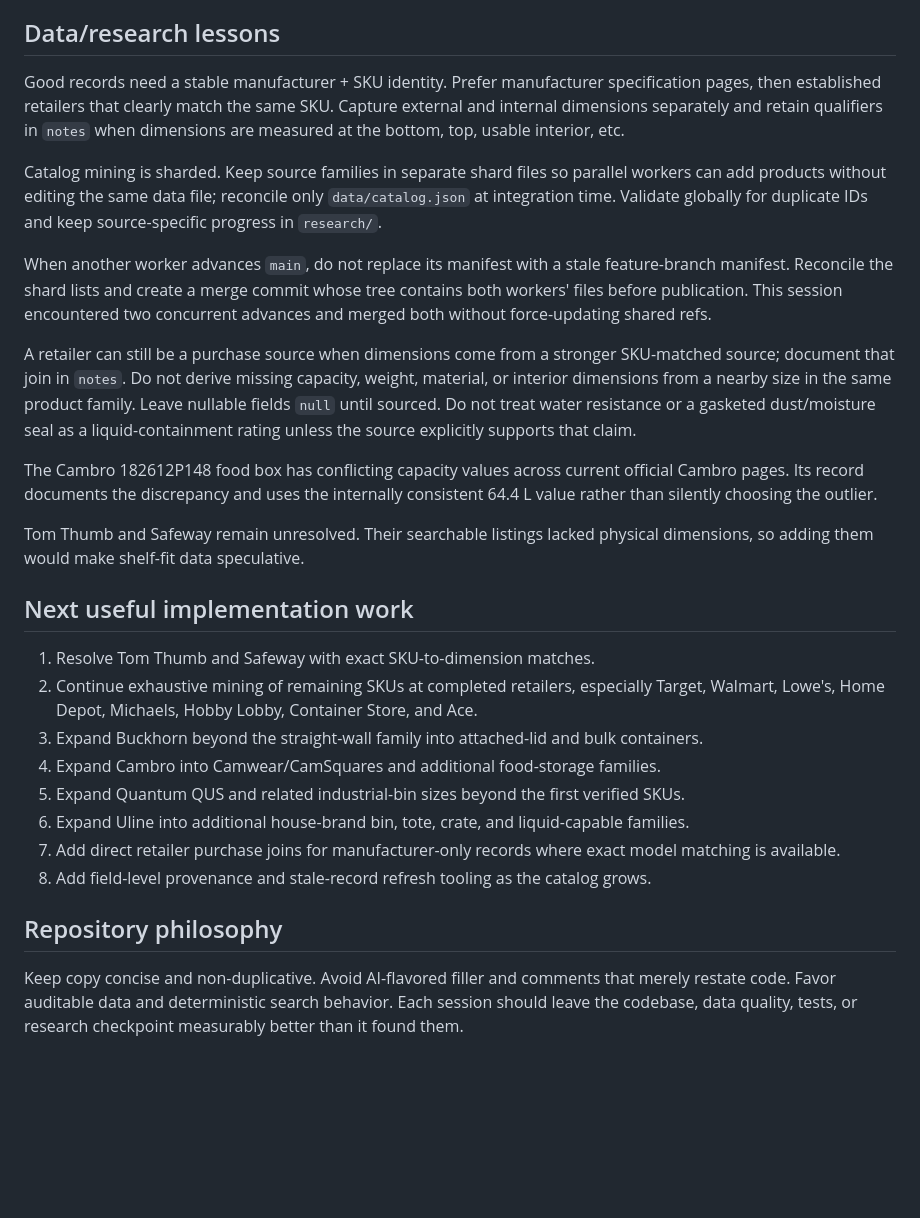
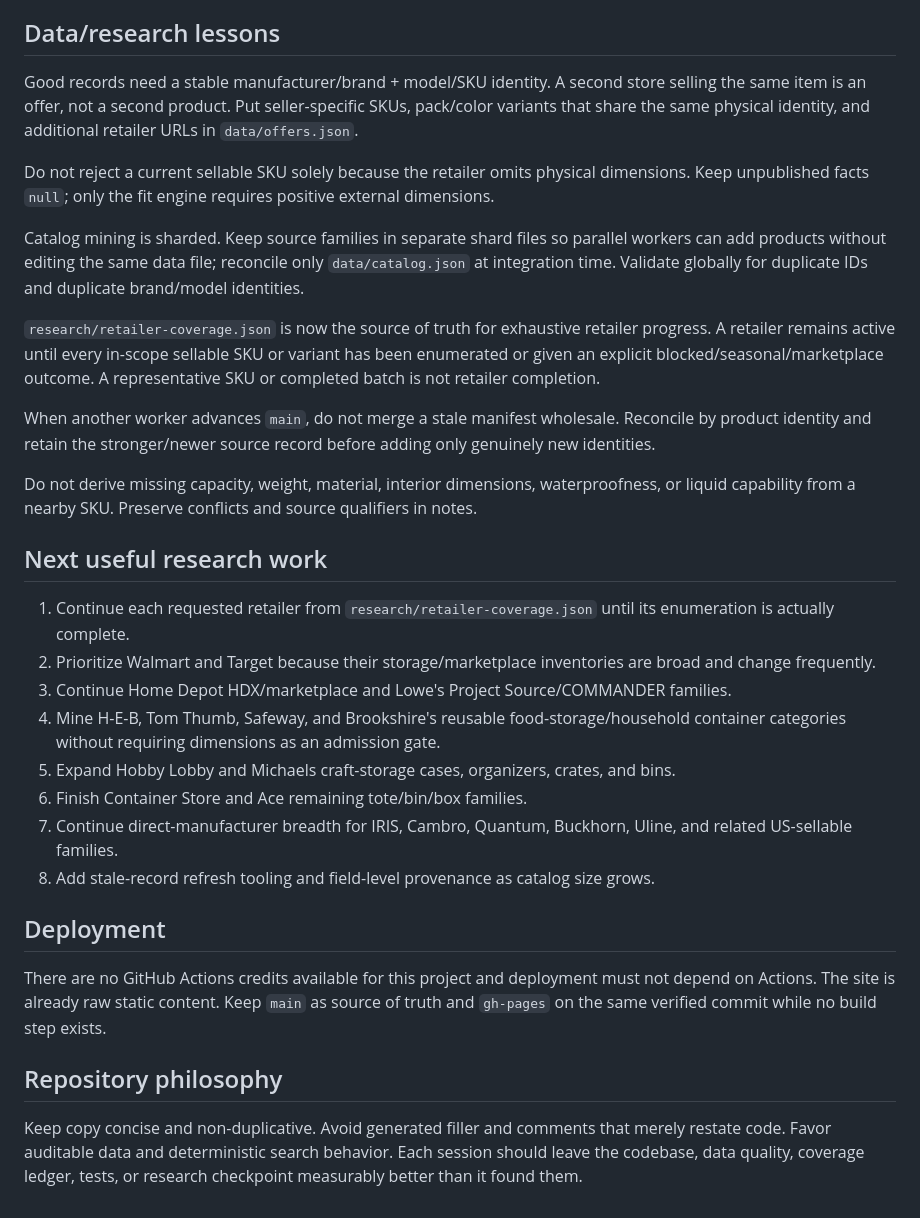
Before and after one commit to jwedwards-usa/ContainerHub, a Markdown page: HANDOFF.md, the part around one of its changes. Drawn GitHub-style; blank space fills up the shorter version.

Commit message:
Update handoff for 159-record reconciliation

```diff
--- a/HANDOFF.md
+++ b/HANDOFF.md
@@ -52,26 +41,29 @@ The VM may not be able to resolve or reach `github.com` for a normal `git push`.
 
 ## Data/research lessons
-Good records need a stable manufacturer + SKU identity. Prefer manufacturer specification pages, then established retailers that clearly match the same SKU. Capture external and internal dimensions separately and retain qualifiers in `notes` when dimensions are measured at the bottom, top, usable interior, etc.
+Good records need a stable manufacturer/brand + model/SKU identity. A second store selling the same item is an offer, not a second product. Put seller-specific SKUs, pack/color variants that share the same physical identity, and additional retailer URLs in `data/offers.json`.
 
-Catalog mining is sharded. Keep source families in separate shard files so parallel workers can add products without editing the same data file; reconcile only `data/catalog.json` at integration time. Validate globally for duplicate IDs and keep source-specific progress in `research/`.
+Do not reject a current sellable SKU solely because the retailer omits physical dimensions. Keep unpublished facts `null`; only the fit engine requires positive external dimensions.
 
-When another worker advances `main`, do not replace its manifest with a stale feature-branch manifest. Reconcile the shard lists and create a merge commit whose tree contains both workers' files before publication. This session encountered two concurrent advances and merged both without force-updating shared refs.
+Catalog mining is sharded. Keep source families in separate shard files so parallel workers can add products without editing the same data file; reconcile only `data/catalog.json` at integration time. Validate globally for duplicate IDs and duplicate brand/model identities.
 
-A retailer can still be a purchase source when dimensions come from a stronger SKU-matched source; document that join in `notes`. Do not derive missing capacity, weight, material, or interior dimensions from a nearby size in the same product family. Leave nullable fields `null` until sourced. Do not treat water resistance or a gasketed dust/moisture seal as a liquid-containment rating unless the source explicitly supports that claim.
+`research/retailer-coverage.json` is now the source of truth for exhaustive retailer progress. A retailer remains active until every in-scope sellable SKU or variant has been enumerated or given an explicit blocked/seasonal/marketplace outcome. A representative SKU or completed batch is not retailer completion.
 
-The Cambro 182612P148 food box has conflicting capacity values across current official Cambro pages. Its record documents the discrepancy and uses the internally consistent 64.4 L value rather than silently choosing the outlier.
+When another worker advances `main`, do not merge a stale manifest wholesale. Reconcile by product identity and retain the stronger/newer source record before adding only genuinely new identities.
 
-Tom Thumb and Safeway remain unresolved. Their searchable listings lacked physical dimensions, so adding them would make shelf-fit data speculative.
+Do not derive missing capacity, weight, material, interior dimensions, waterproofness, or liquid capability from a nearby SKU. Preserve conflicts and source qualifiers in notes.
 
-## Next useful implementation work
-1. Resolve Tom Thumb and Safeway with exact SKU-to-dimension matches.
-2. Continue exhaustive mining of remaining SKUs at completed retailers, especially Target, Walmart, Lowe's, Home Depot, Michaels, Hobby Lobby, Container Store, and Ace.
-3. Expand Buckhorn beyond the straight-wall family into attached-lid and bulk containers.
-4. Expand Cambro into Camwear/CamSquares and additional food-storage families.
-5. Expand Quantum QUS and related industrial-bin sizes beyond the first verified SKUs.
-6. Expand Uline into additional house-brand bin, tote, crate, and liquid-capable families.
-7. Add direct retailer purchase joins for manufacturer-only records where exact model matching is available.
-8. Add field-level provenance and stale-record refresh tooling as the catalog grows.
+## Next useful research work
+1. Continue each requested retailer from `research/retailer-coverage.json` until its enumeration is actually complete.
+2. Prioritize Walmart and Target because their storage/marketplace inventories are broad and change frequently.
+3. Continue Home Depot HDX/marketplace and Lowe's Project Source/COMMANDER families.
+4. Mine H-E-B, Tom Thumb, Safeway, and Brookshire's reusable food-storage/household container categories without requiring dimensions as an admission gate.
+5. Expand Hobby Lobby and Michaels craft-storage cases, organizers, crates, and bins.
+6. Finish Container Store and Ace remaining tote/bin/box families.
+7. Continue direct-manufacturer breadth for IRIS, Cambro, Quantum, Buckhorn, Uline, and related US-sellable families.
+8. Add stale-record refresh tooling and field-level provenance as catalog size grows.
+
+## Deployment
+There are no GitHub Actions credits available for this project and deployment must not depend on Actions. The site is already raw static content. Keep `main` as source of truth and `gh-pages` on the same verified commit while no build step exists.
 
 ## Repository philosophy
-Keep copy concise and non-duplicative. Avoid AI-flavored filler and comments that merely restate code. Favor auditable data and deterministic search behavior. Each session should leave the codebase, data quality, tests, or research checkpoint measurably better than it found them.
+Keep copy concise and non-duplicative. Avoid generated filler and comments that merely restate code. Favor auditable data and deterministic search behavior. Each session should leave the codebase, data quality, coverage ledger, tests, or research checkpoint measurably better than it found them.
```
Also changed, not shown: other parts of HANDOFF.md (+13 -24 lines).
